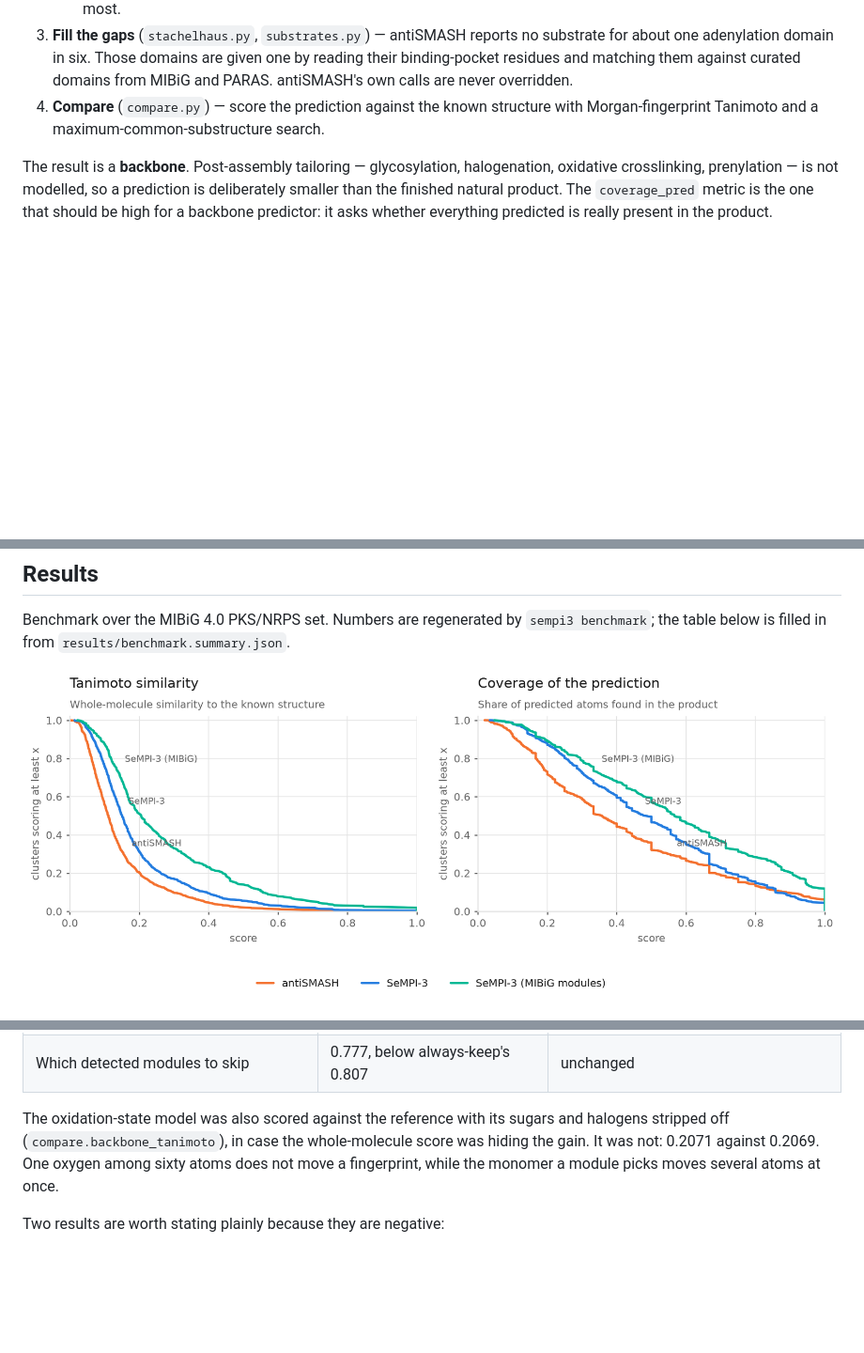
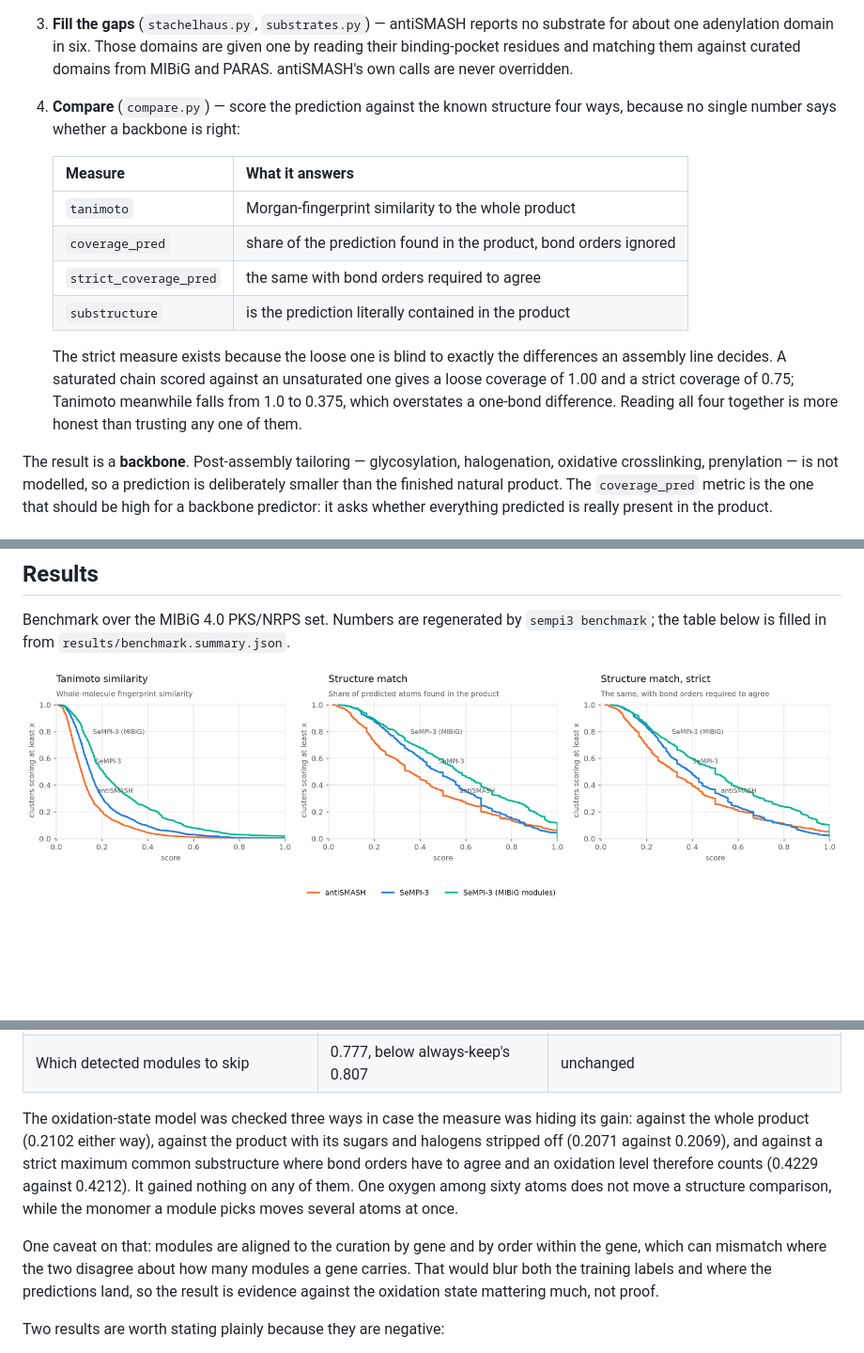
Before and after one commit to paulzierep/SeMPI-3, a Markdown page: README.md, 3 parts joined by grey strips. Shown at 94% size. Rendered like a GitHub page; pictures changed too: docs/figures/quality.png; blank space fills up the shorter version.

```diff
--- a/README.md
+++ b/README.md
@@ -86,8 +86,22 @@ sempi3 benchmark --workers 8           # score every arm over MIBiG
    against curated domains from MIBiG and PARAS. antiSMASH's own calls are
    never overridden.
 4. **Compare** (`compare.py`) — score the prediction against the known
-   structure with Morgan-fingerprint Tanimoto and a maximum-common-substructure
-   search.
+   structure four ways, because no single number says whether a backbone is
+   right:
+
+   | Measure | What it answers |
+   |---|---|
+   | `tanimoto` | Morgan-fingerprint similarity to the whole product |
+   | `coverage_pred` | share of the prediction found in the product, bond orders ignored |
+   | `strict_coverage_pred` | the same with bond orders required to agree |
+   | `substructure` | is the prediction literally contained in the product |
+
+   The strict measure exists because the loose one is blind to exactly the
+   differences an assembly line decides. A saturated chain scored against an
+   unsaturated one gives a loose coverage of 1.00 and a strict coverage of
+   0.75; Tanimoto meanwhile falls from 1.0 to 0.375, which overstates a
+   one-bond difference. Reading all four together is more honest than
+   trusting any one of them.
 
 The result is a **backbone**. Post-assembly tailoring — glycosylation,
 halogenation, oxidative crosslinking, prenylation — is not modelled, so a
@@ -201,11 +215,20 @@ chemistry without improving the structures:
 | Beta-carbon oxidation state | 0.73 against the rule's 0.62 | unchanged, with 23 of 40 structures altered |
 | Which detected modules to skip | 0.777, below always-keep's 0.807 | unchanged |
 
-The oxidation-state model was also scored against the reference with its
-sugars and halogens stripped off (`compare.backbone_tanimoto`), in case the
-whole-molecule score was hiding the gain. It was not: 0.2071 against 0.2069.
-One oxygen among sixty atoms does not move a fingerprint, while the monomer a
-module picks moves several atoms at once.
+The oxidation-state model was checked three ways in case the measure was
+hiding its gain: against the whole product (0.2102 either way), against the
+product with its sugars and halogens stripped off (0.2071 against 0.2069),
+and against a strict maximum common substructure where bond orders have to
+agree and an oxidation level therefore counts (0.4229 against 0.4212). It
+gained nothing on any of them. One oxygen among sixty atoms does not move a
+structure comparison, while the monomer a module picks moves several atoms at
+once.
+
+One caveat on that: modules are aligned to the curation by gene and by order
+within the gene, which can mismatch where the two disagree about how many
+modules a gene carries. That would blur both the training labels and where
+the predictions land, so the result is evidence against the oxidation state
+mattering much, not proof.
 
 Two results are worth stating plainly because they are negative:
 
```
Also changed, not shown: other parts of README.md (+3 -3 lines), docs/figures/by_class-dark.png, docs/figures/by_class.png, docs/figures/head_to_head-dark.png, docs/figures/head_to_head.png, docs/figures/quality-dark.png, 8 other files.
